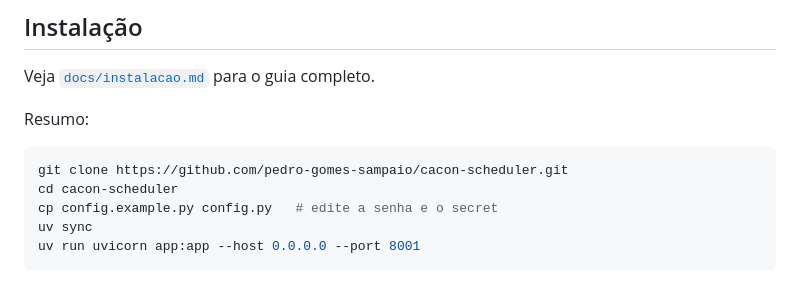
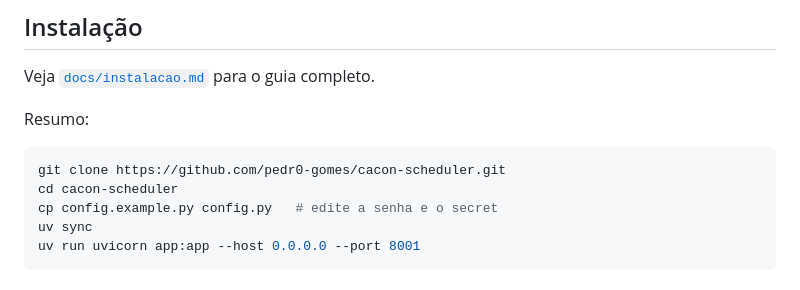
Before and after one commit to pedr0-gomes/cacon-scheduler, a Markdown page: README.md, the part around the change. Drawn GitHub-style.

Commit message:
fix: URL correta do repositório (pedr0-gomes)

````diff
--- a/README.md
+++ b/README.md
@@ -41,7 +41,7 @@ Veja [`docs/instalacao.md`](docs/instalacao.md) para o guia completo.
 Resumo:
 
 ```bash
-git clone https://github.com/pedro-gomes-sampaio/cacon-scheduler.git
+git clone https://github.com/pedr0-gomes/cacon-scheduler.git
 cd cacon-scheduler
 cp config.example.py config.py   # edite a senha e o secret
 uv sync
````
Also changed, not shown: docs/instalacao.md (+1 -1 lines).
